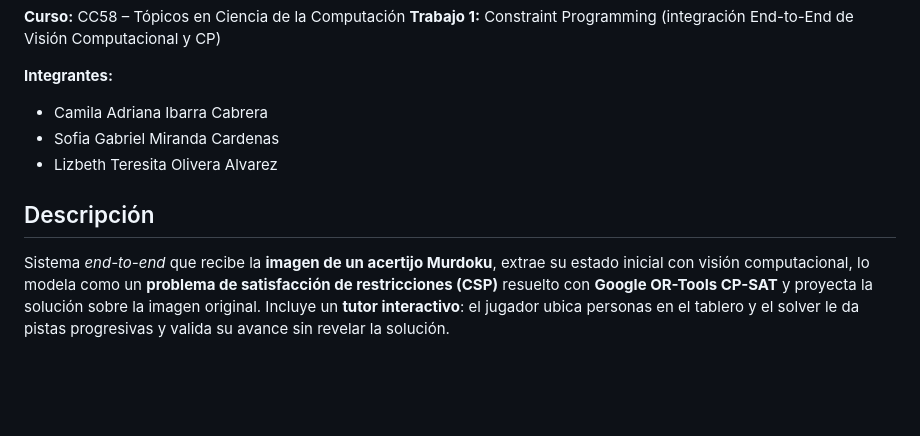
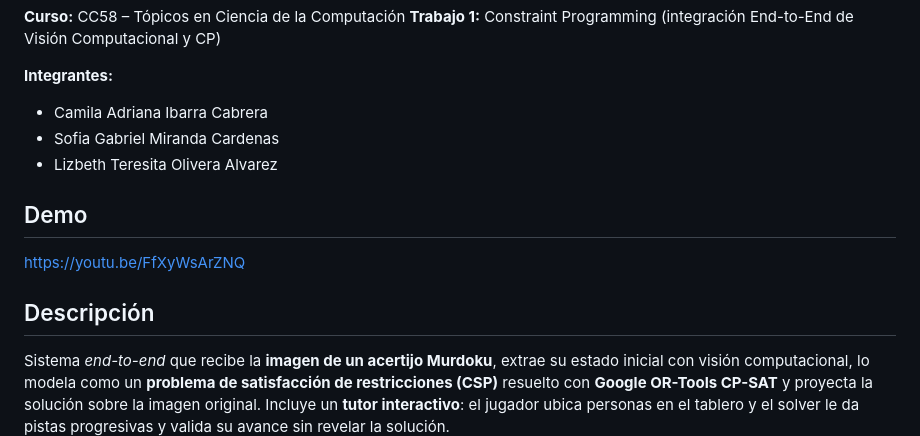
Before and after one commit to CamIbarra21/Murdoku_Parcial_TopicosCC, a Markdown page: README.md, the part around the change. Drawn GitHub-style; blank space fills up the shorter version.

Commit message:
Add demo link to README
Added a demo link to the README file.

```diff
--- a/README.md
+++ b/README.md
@@ -8,7 +8,12 @@
 - Sofia Gabriel Miranda Cardenas
 - Lizbeth Teresita Olivera Alvarez
 
+## Demo
+
+https://youtu.be/FfXyWsArZNQ
+
 ## Descripción
+
 
 Sistema *end-to-end* que recibe la **imagen de un acertijo Murdoku**, extrae su estado inicial con visión computacional, lo modela como un **problema de satisfacción de restricciones (CSP)** resuelto con **Google OR-Tools CP-SAT** y proyecta la solución sobre la imagen original. Incluye un **tutor interactivo**: el jugador ubica personas en el tablero y el solver le da pistas progresivas y valida su avance sin revelar la solución.
 
```
